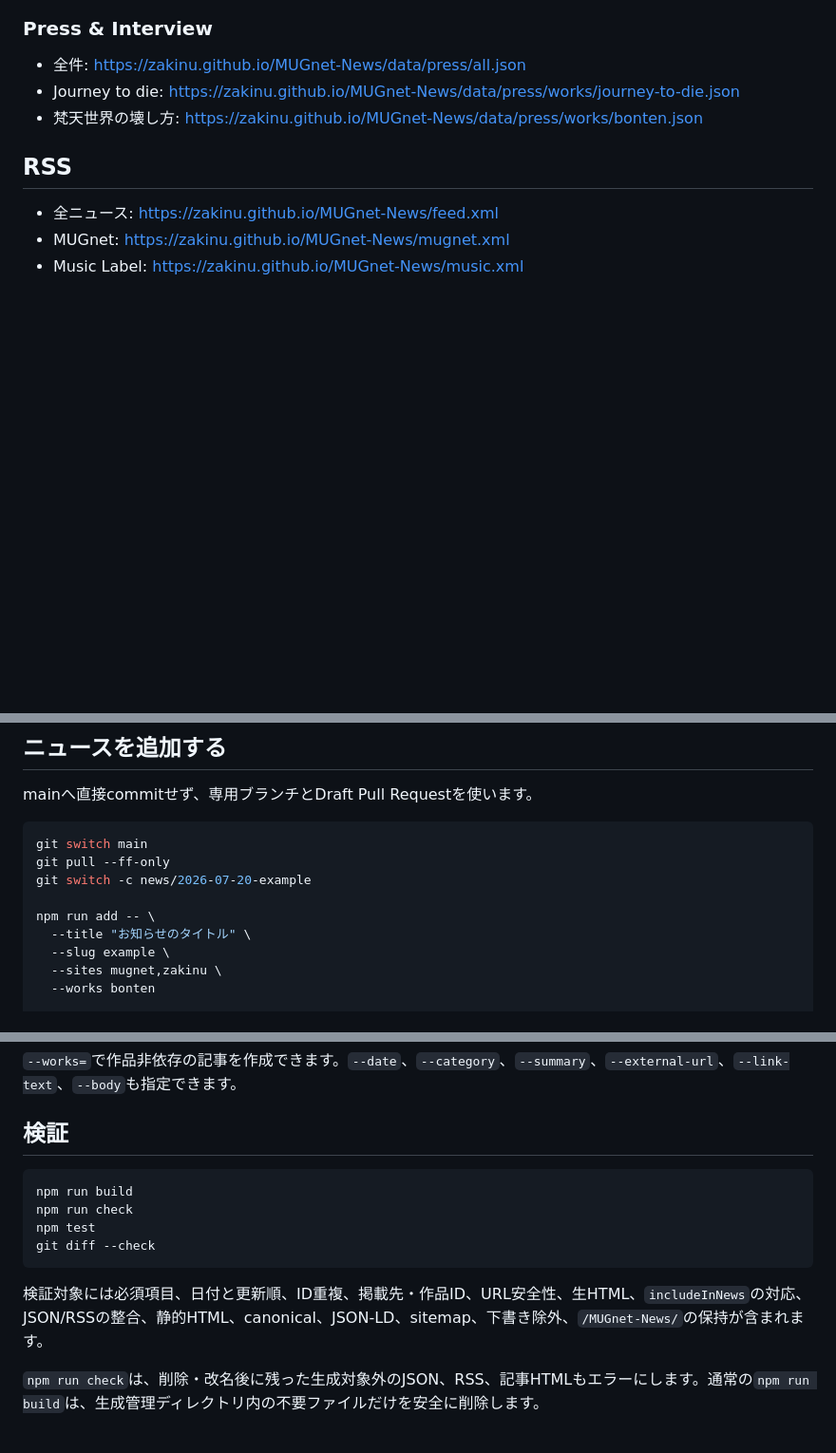
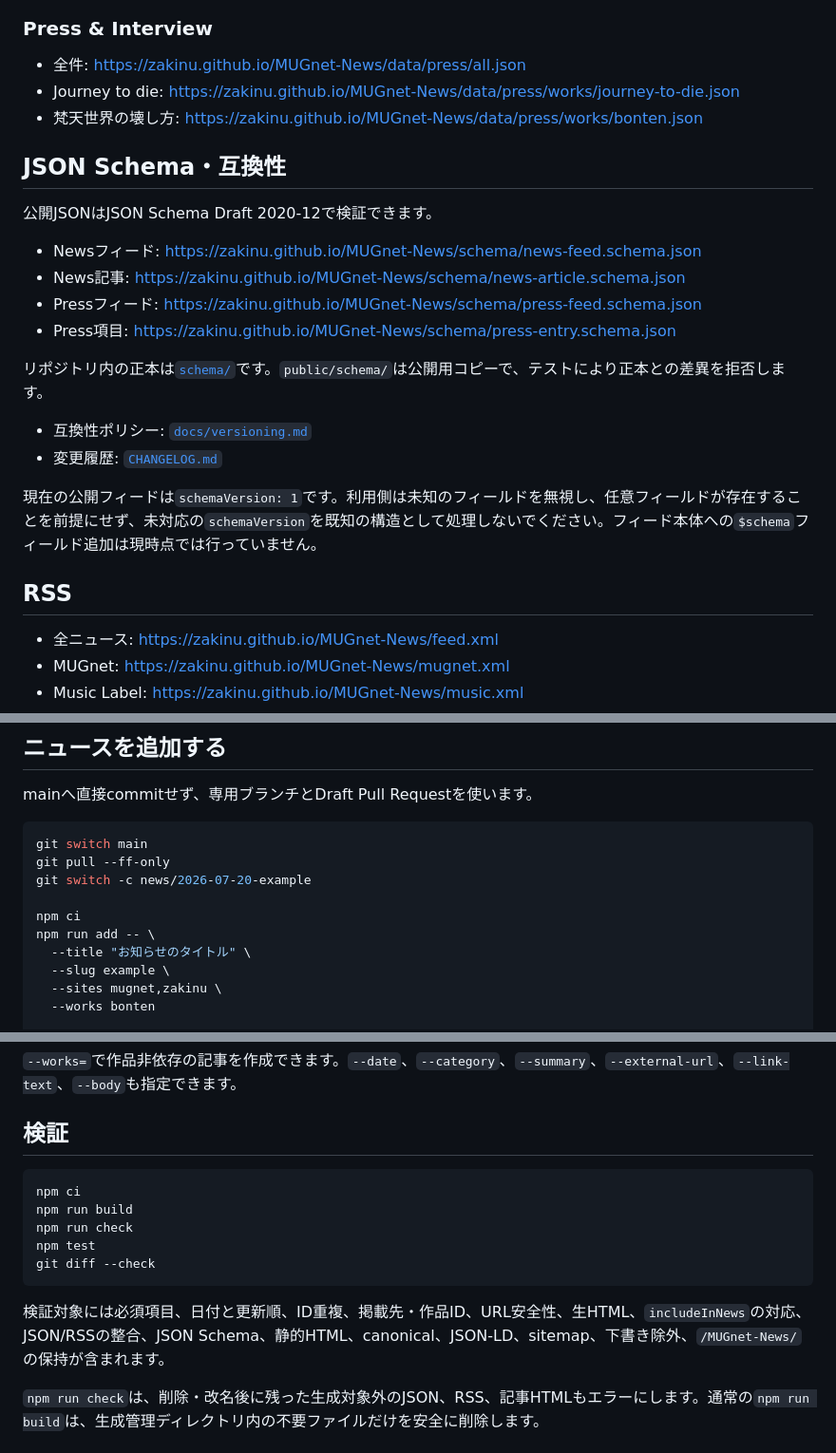
Before and after one commit to Zakinu/MUGnet-News, a Markdown page: README.md, 3 parts joined by grey strips. Shown at 95% size. GitHub-like rendering; blank space fills up the shorter version.

Commit message:
READMEにSchemaと互換性仕様を追記

````diff
--- a/README.md
+++ b/README.md
@@ -40,6 +40,22 @@ https://zakinu.github.io/MUGnet-News/news/<記事ID>/
 - 全件: https://zakinu.github.io/MUGnet-News/data/press/all.json
 - Journey to die: https://zakinu.github.io/MUGnet-News/data/press/works/journey-to-die.json
 - 梵天世界の壊し方: https://zakinu.github.io/MUGnet-News/data/press/works/bonten.json
+
+## JSON Schema・互換性
+
+公開JSONはJSON Schema Draft 2020-12で検証できます。
+
+- Newsフィード: https://zakinu.github.io/MUGnet-News/schema/news-feed.schema.json
+- News記事: https://zakinu.github.io/MUGnet-News/schema/news-article.schema.json
+- Pressフィード: https://zakinu.github.io/MUGnet-News/schema/press-feed.schema.json
+- Press項目: https://zakinu.github.io/MUGnet-News/schema/press-entry.schema.json
+
+リポジトリ内の正本は[`schema/`](schema/)です。`public/schema/`は公開用コピーで、テストにより正本との差異を拒否します。
+
+- 互換性ポリシー: [`docs/versioning.md`](docs/versioning.md)
+- 変更履歴: [`CHANGELOG.md`](CHANGELOG.md)
+
+現在の公開フィードは`schemaVersion: 1`です。利用側は未知のフィールドを無視し、任意フィールドが存在することを前提にせず、未対応の`schemaVersion`を既知の構造として処理しないでください。フィード本体への`$schema`フィールド追加は現時点では行っていません。
 
 ## RSS
 
@@ -139,6 +155,7 @@ git switch main
 git pull --ff-only
 git switch -c news/2026-07-20-example
 
+npm ci
 npm run add -- \
   --title "お知らせのタイトル" \
   --slug example \
@@ -161,13 +178,14 @@ gh pr create --draft --fill
 ## 検証
 
 ```bash
+npm ci
 npm run build
 npm run check
 npm test
 git diff --check
 ```
 
-検証対象には必須項目、日付と更新順、ID重複、掲載先・作品ID、URL安全性、生HTML、`includeInNews`の対応、JSON/RSSの整合、静的HTML、canonical、JSON-LD、sitemap、下書き除外、`/MUGnet-News/`の保持が含まれます。
+検証対象には必須項目、日付と更新順、ID重複、掲載先・作品ID、URL安全性、生HTML、`includeInNews`の対応、JSON/RSSの整合、JSON Schema、静的HTML、canonical、JSON-LD、sitemap、下書き除外、`/MUGnet-News/`の保持が含まれます。
 
 `npm run check`は、削除・改名後に残った生成対象外のJSON、RSS、記事HTMLもエラーにします。通常の`npm run build`は、生成管理ディレクトリ内の不要ファイルだけを安全に削除します。
 
````
